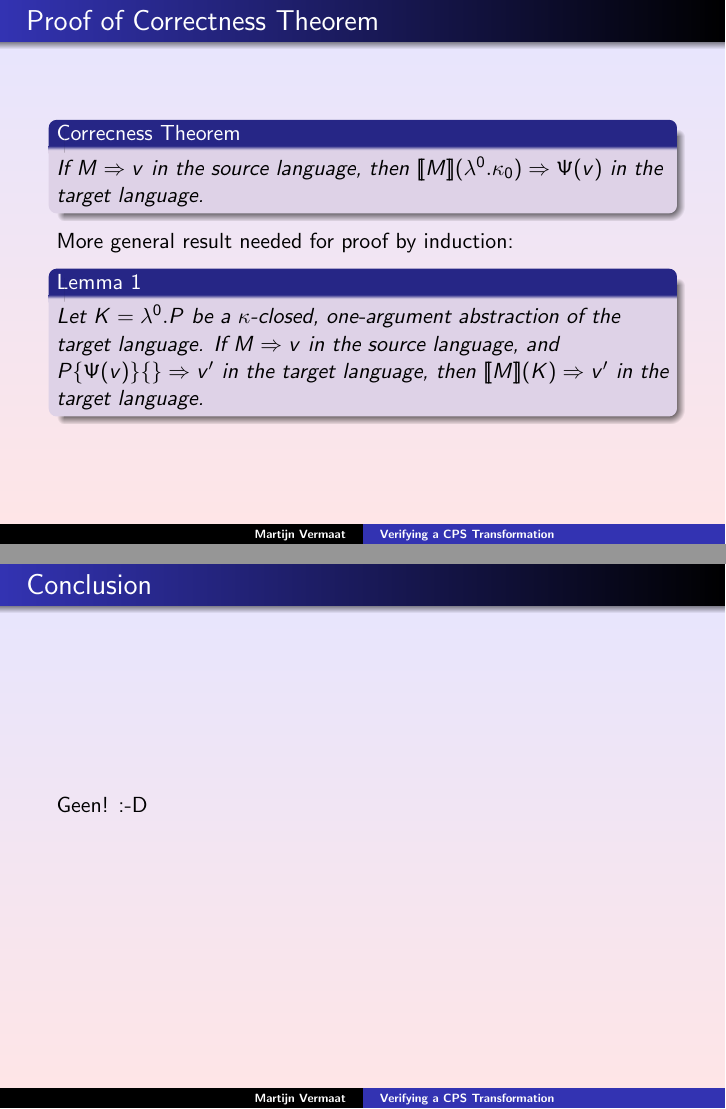
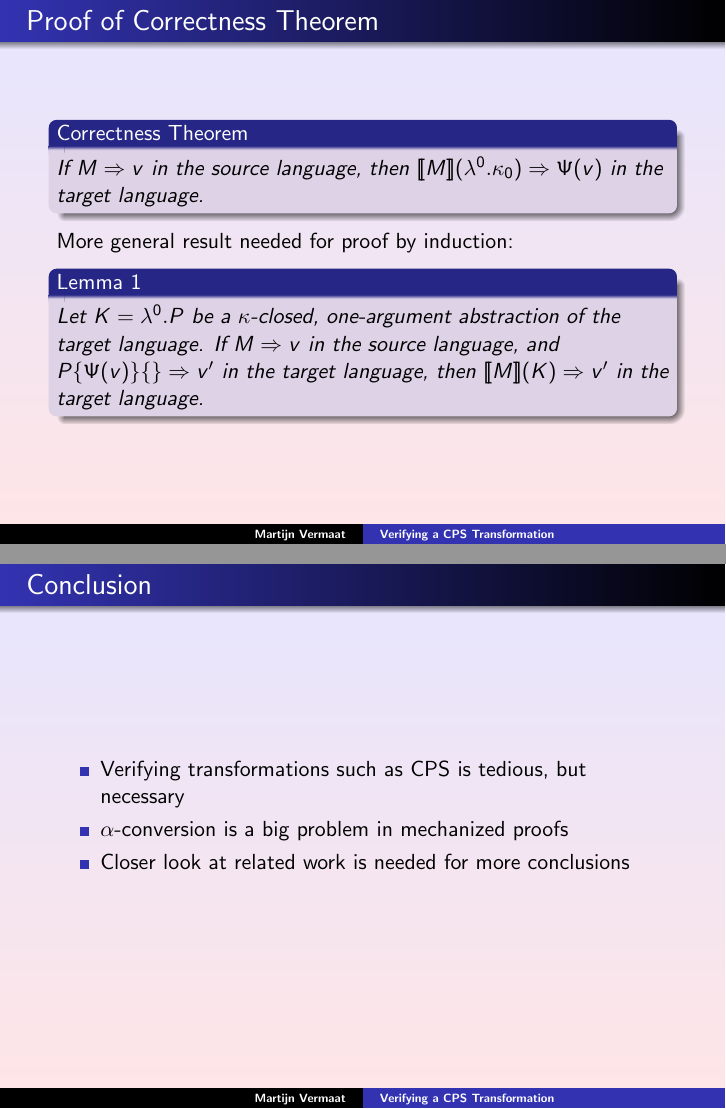
Before and after one commit to martijnvermaat/documents, LaTeX slides (vu/bachelor-project/slides.tex): pages 31 and 39 of 40, joined at a grey line. Compiled offline with pdfLaTeX.

Commit message:
Added conclusions.

```diff
--- a/vu/bachelor-project/slides.tex
+++ b/vu/bachelor-project/slides.tex
@@ -27,8 +27,8 @@
 \newcommand{\kw}[1]{\mathtt{#1}}
 
 % Theorems
-\newtheorem{lemma}{\sffamily Lemma 1}
-\newtheorem{maintheorem}{\sffamily Correcness Theorem}
+\newtheorem{lemma}{Lemma 1}
+\newtheorem{maintheorem}{Correctness Theorem}
 
 
 \title{Verifying a CPS Transformation}
@@ -593,7 +593,11 @@ December 20, 2007}
 
   \frametitle{Conclusion}
 
-  Geen! :-D
+  \begin{itemize}
+    \item Verifying transformations such as CPS is tedious, but necessary
+    \item $\alpha$-conversion is a big problem in mechanized proofs
+    \item Closer look at related work is needed for more conclusions
+  \end{itemize}
 
 }
 
```
